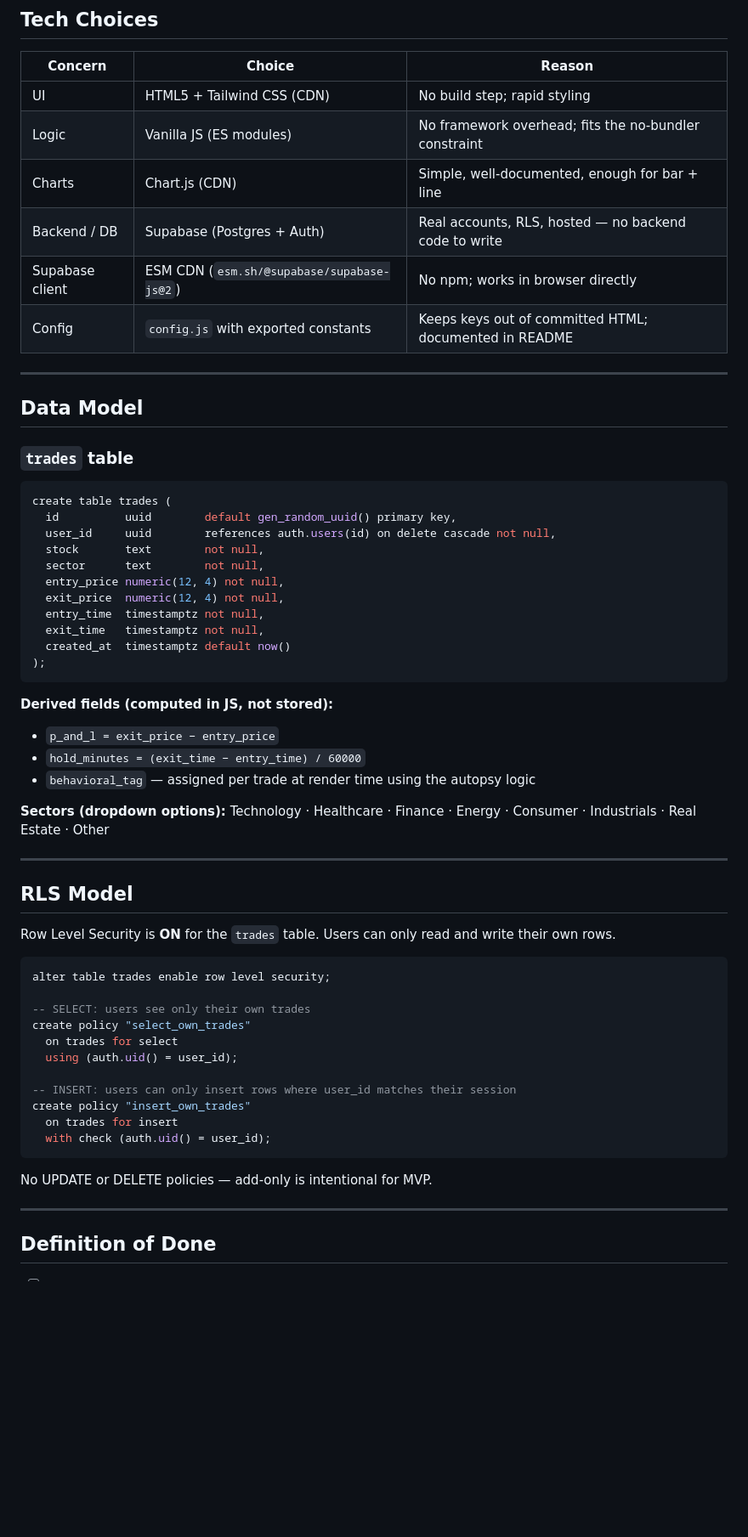
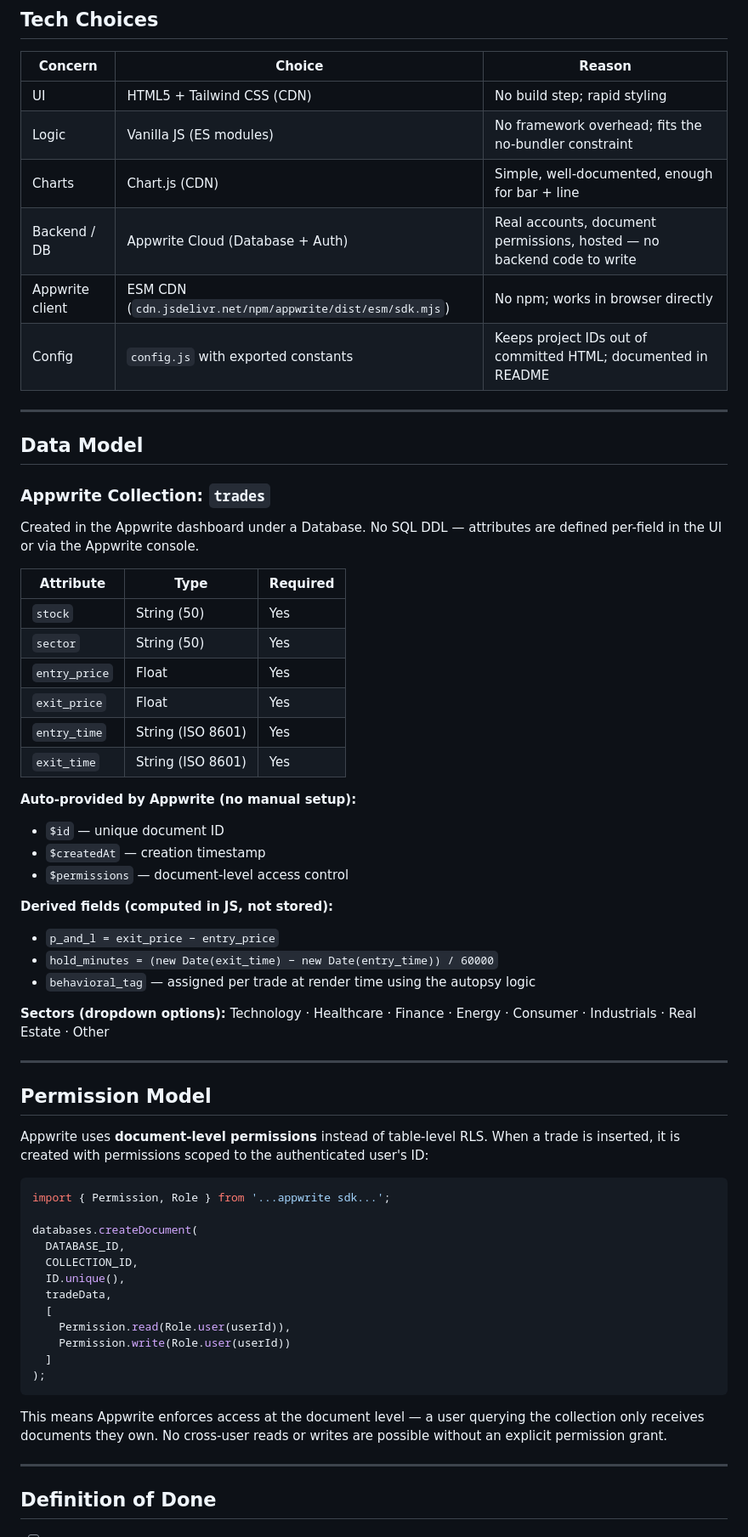
Before and after one commit to AlonKtz/A_List_InvestorApp, a Markdown page: PRD.md, the part around the change. Shown at 85% size. Drawn GitHub-style; blank space fills up the shorter version.

````diff
--- a/PRD.md
+++ b/PRD.md
@@ -59,58 +59,61 @@ Beginner-to-intermediate retail trader (18–35). Has a brokerage account, is lo
 | UI | HTML5 + Tailwind CSS (CDN) | No build step; rapid styling |
 | Logic | Vanilla JS (ES modules) | No framework overhead; fits the no-bundler constraint |
 | Charts | Chart.js (CDN) | Simple, well-documented, enough for bar + line |
-| Backend / DB | Supabase (Postgres + Auth) | Real accounts, RLS, hosted — no backend code to write |
-| Supabase client | ESM CDN (`esm.sh/@supabase/supabase-js@2`) | No npm; works in browser directly |
-| Config | `config.js` with exported constants | Keeps keys out of committed HTML; documented in README |
+| Backend / DB | Appwrite Cloud (Database + Auth) | Real accounts, document permissions, hosted — no backend code to write |
+| Appwrite client | ESM CDN (`cdn.jsdelivr.net/npm/appwrite/dist/esm/sdk.mjs`) | No npm; works in browser directly |
+| Config | `config.js` with exported constants | Keeps project IDs out of committed HTML; documented in README |
 
 ---
 
 ## Data Model
 
-### `trades` table
+### Appwrite Collection: `trades`
 
-```sql
-create table trades (
-  id          uuid        default gen_random_uuid() primary key,
-  user_id     uuid        references auth.users(id) on delete cascade not null,
-  stock       text        not null,
-  sector      text        not null,
-  entry_price numeric(12, 4) not null,
-  exit_price  numeric(12, 4) not null,
-  entry_time  timestamptz not null,
-  exit_time   timestamptz not null,
-  created_at  timestamptz default now()
-);
-```
+Created in the Appwrite dashboard under a Database. No SQL DDL — attributes are defined per-field in the UI or via the Appwrite console.
+
+| Attribute | Type | Required |
+|-----------|------|----------|
+| `stock` | String (50) | Yes |
+| `sector` | String (50) | Yes |
+| `entry_price` | Float | Yes |
+| `exit_price` | Float | Yes |
+| `entry_time` | String (ISO 8601) | Yes |
+| `exit_time` | String (ISO 8601) | Yes |
+
+**Auto-provided by Appwrite (no manual setup):**
+- `$id` — unique document ID
+- `$createdAt` — creation timestamp
+- `$permissions` — document-level access control
 
 **Derived fields (computed in JS, not stored):**
 - `p_and_l = exit_price − entry_price`
-- `hold_minutes = (exit_time − entry_time) / 60000`
+- `hold_minutes = (new Date(exit_time) − new Date(entry_time)) / 60000`
 - `behavioral_tag` — assigned per trade at render time using the autopsy logic
 
 **Sectors (dropdown options):** Technology · Healthcare · Finance · Energy · Consumer · Industrials · Real Estate · Other
 
 ---
 
-## RLS Model
+## Permission Model
 
-Row Level Security is **ON** for the `trades` table. Users can only read and write their own rows.
+Appwrite uses **document-level permissions** instead of table-level RLS. When a trade is inserted, it is created with permissions scoped to the authenticated user's ID:
 
-```sql
-alter table trades enable row level security;
+```js
+import { Permission, Role } from '...appwrite sdk...';
 
--- SELECT: users see only their own trades
-create policy "select_own_trades"
-  on trades for select
-  using (auth.uid() = user_id);
-
--- INSERT: users can only insert rows where user_id matches their session
-create policy "insert_own_trades"
-  on trades for insert
-  with check (auth.uid() = user_id);
+databases.createDocument(
+  DATABASE_ID,
+  COLLECTION_ID,
+  ID.unique(),
+  tradeData,
+  [
+    Permission.read(Role.user(userId)),
+    Permission.write(Role.user(userId))
+  ]
+);
 ```
 
-No UPDATE or DELETE policies — add-only is intentional for MVP.
+This means Appwrite enforces access at the document level — a user querying the collection only receives documents they own. No cross-user reads or writes are possible without an explicit permission grant.
 
 ---
 
````
Also changed, not shown: README.md (+34 -37 lines), tasks.md (+3 -3 lines).
